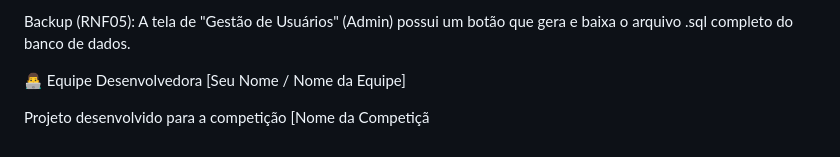
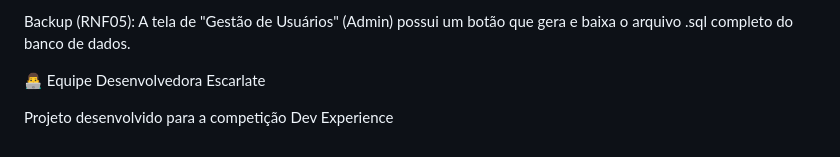
Before and after one commit to MariaAssis21/moduloA_Escarlate, a Markdown page: README.md, the part around the change. Drawn GitHub-style.

```diff
--- a/README.md
+++ b/README.md
@@ -109,6 +109,6 @@ Acessibilidade (RNF03): Layout responsivo (Mobile-First para o motorista) e nave
 Backup (RNF05): A tela de "Gestão de Usuários" (Admin) possui um botão que gera e baixa o arquivo .sql completo do banco de dados.
 
 👨‍💻 Equipe Desenvolvedora
-[Seu Nome / Nome da Equipe]
+Escarlate
 
-Projeto desenvolvido para a competição [Nome da Competiçã
+Projeto desenvolvido para a competição Dev Experience
```
